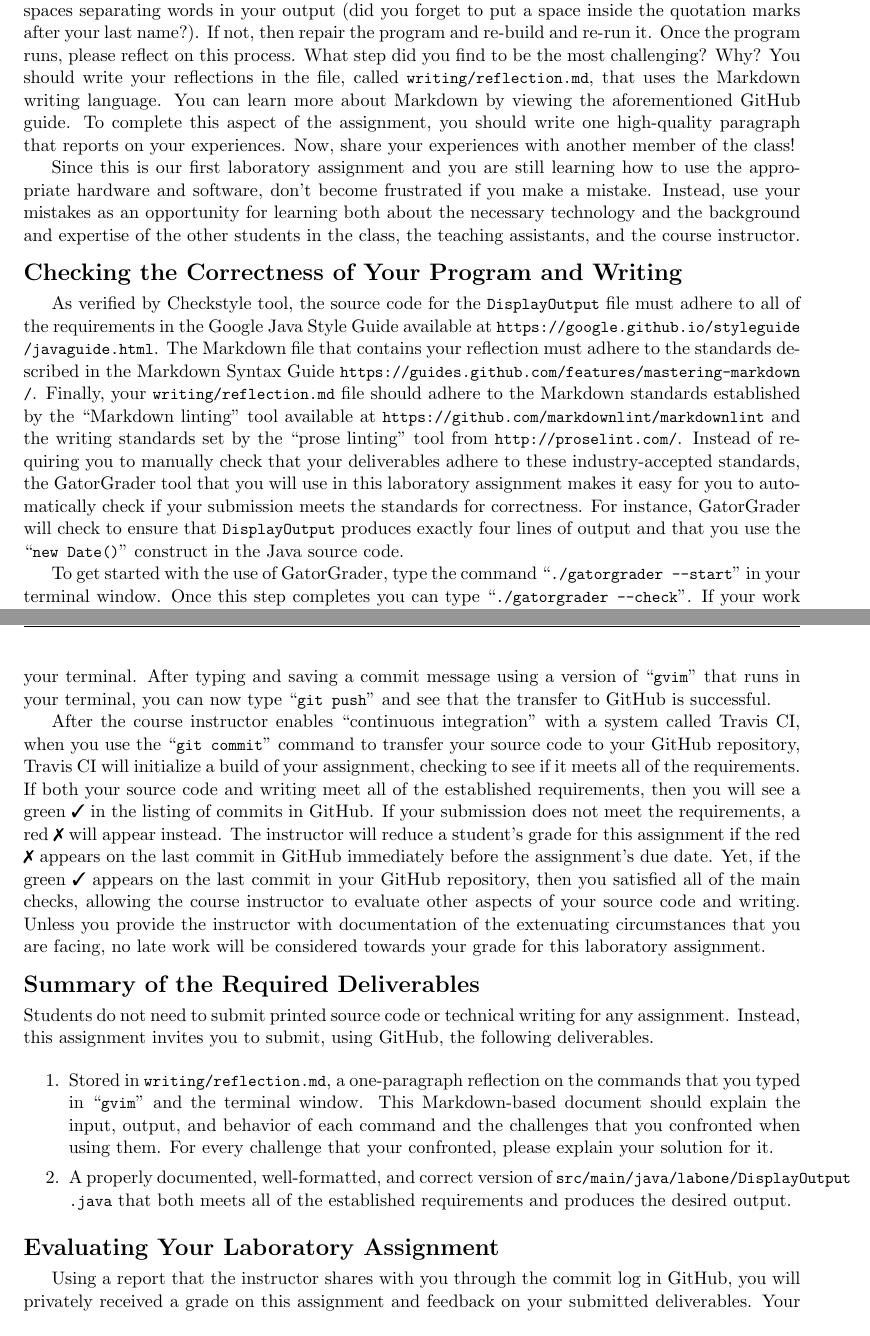
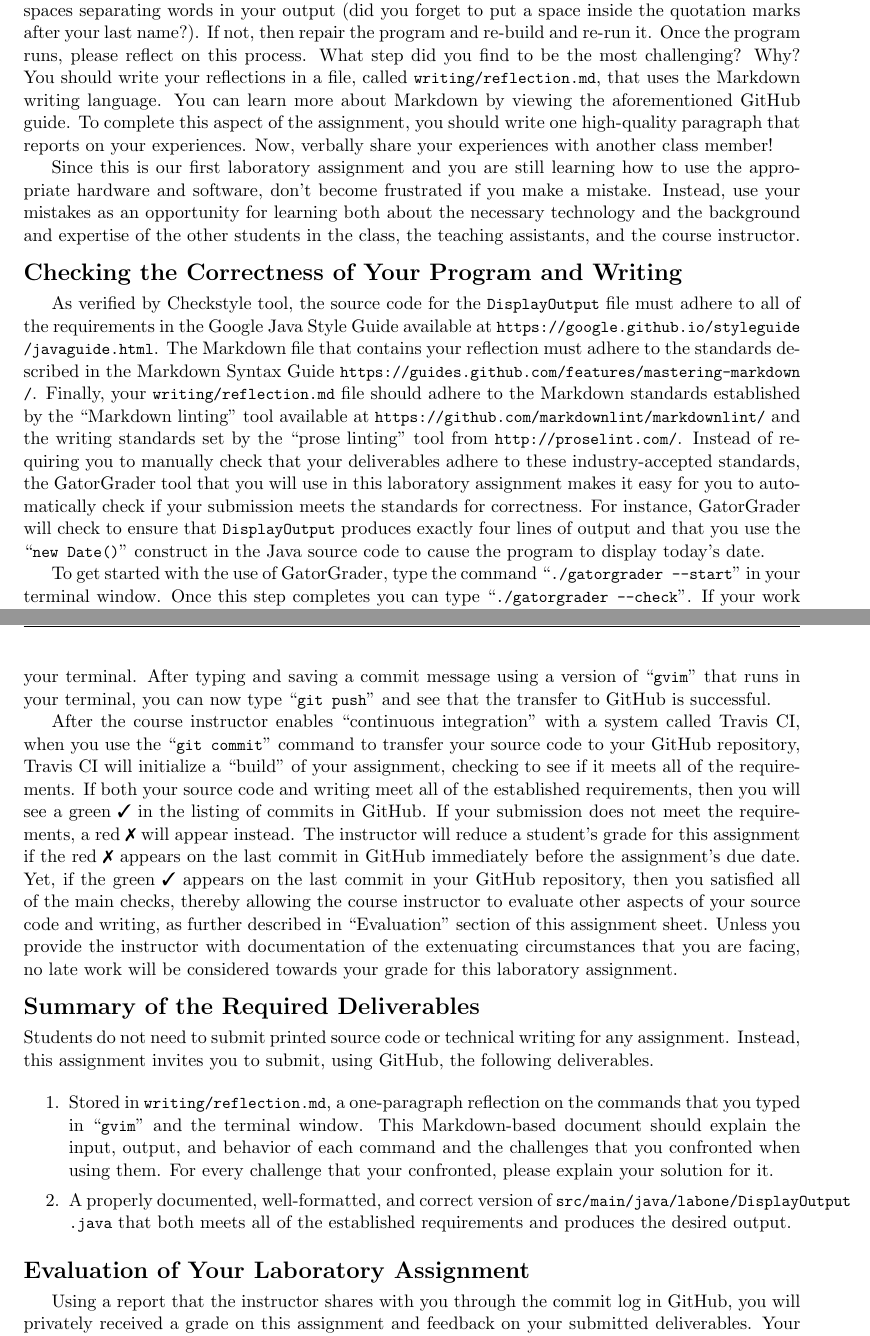
Before and after one commit to Allegheny-Computer-Science-111-F2017/cs111-F2017-lab-sheets, a LaTeX document (lab01/cs111F2017_lab01.tex): two parts of pages 5 and 6 of 6, joined at a grey line, cut so that both start at the same text. Compiled offline with pdfLaTeX.

Commit message:
Revising content in the cs111F2017_lab01 about the evaluation.

```diff
--- a/lab01/cs111F2017_lab01.tex
+++ b/lab01/cs111F2017_lab01.tex
@@ -307,10 +307,10 @@ the ``execute'' step that will run your program and produce the designated outpu
 date and three more lines of text. Make sure there are spaces separating words in your output (did you forget to put a
 space inside the quotation marks after your last name?). If not, then repair the program and re-build and re-run it.
 Once the program runs, please reflect on this process. What step did you find to be the most challenging? Why? You
-should write your reflections in the file, called \reflection{}, that uses the Markdown writing language. You can learn
+should write your reflections in a file, called \reflection{}, that uses the Markdown writing language. You can learn
 more about Markdown by viewing the aforementioned GitHub guide. To complete this aspect of the assignment, you should
-write one high-quality paragraph that reports on your experiences. Now, share your experiences with another member of
-the class!
+write one high-quality paragraph that reports on your experiences. Now, verbally share your experiences with another
+class member!
 
 Since this is our first laboratory assignment and you are still learning how to use the appropriate hardware and
 software, don't become frustrated if you make a mistake. Instead, use your mistakes as an opportunity for learning both
@@ -324,12 +324,12 @@ the Google Java Style Guide available at \url{https://google.github.io/styleguid
 that contains your reflection must adhere to the standards described in the Markdown Syntax Guide
 \url{https://guides.github.com/features/mastering-markdown/}. Finally, your \reflection{} file should adhere to the
 Markdown standards established by the \step{Markdown linting} tool available at
-\url{https://github.com/markdownlint/markdownlint} and the writing standards set by the \step{prose linting} tool from
+\url{https://github.com/markdownlint/markdownlint/} and the writing standards set by the \step{prose linting} tool from
 \url{http://proselint.com/}. Instead of requiring you to manually check that your deliverables adhere to these
 industry-accepted standards, the GatorGrader tool that you will use in this laboratory assignment makes it easy for you
 to automatically check if your submission meets the standards for correctness. For instance, GatorGrader will check to
 ensure that \mainprogram{} produces exactly four lines of output and that you use the \command{new Date()} construct in
-the Java source code.
+the Java source code to cause the program to display today's date.
 
 To get started with the use of GatorGrader, type the command \gatorgraderstart{} in your terminal window. Once this step
 completes you can type \gatorgradercheck{}. If your work does not meet all of the assignment's requirements, then you
@@ -343,15 +343,16 @@ version of \command{gvim} that runs in your terminal, you can now type \gitpush{
 successful.
 
 After the course instructor enables \step{continuous integration} with a system called Travis CI, when you use the
-\gitcommit{} command to transfer your source code to your GitHub repository, Travis CI will initialize a build of your
-assignment, checking to see if it meets all of the requirements. If both your source code and writing meet all of the
-established requirements, then you will see a green \checkmark{} in the listing of commits in GitHub. If your submission
-does not meet the requirements, a red \naughtmark{} will appear instead. The instructor will reduce a student's grade
-for this assignment if the red \naughtmark{} appears on the last commit in GitHub immediately before the assignment's
-due date. Yet, if the green \checkmark{} appears on the last commit in your GitHub repository, then you satisfied all of
-the main checks, allowing the course instructor to evaluate other aspects of your source code and writing. Unless you
-provide the instructor with documentation of the extenuating circumstances that you are facing, no late work will be
-considered towards your grade for this laboratory assignment.
+\gitcommit{} command to transfer your source code to your GitHub repository, Travis CI will initialize a \step{build} of
+your assignment, checking to see if it meets all of the requirements. If both your source code and writing meet all of
+the established requirements, then you will see a green \checkmark{} in the listing of commits in GitHub. If your
+submission does not meet the requirements, a red \naughtmark{} will appear instead. The instructor will reduce a
+student's grade for this assignment if the red \naughtmark{} appears on the last commit in GitHub immediately before the
+assignment's due date. Yet, if the green \checkmark{} appears on the last commit in your GitHub repository, then you
+satisfied all of the main checks, thereby allowing the course instructor to evaluate other aspects of your source code
+and writing, as further described in \step{Evaluation} section of this assignment sheet. Unless you provide the
+instructor with documentation of the extenuating circumstances that you are facing, no late work will be considered
+towards your grade for this laboratory assignment.
 
 \section*{Summary of the Required Deliverables}
 
@@ -371,7 +372,7 @@ assignment invites you to submit, using GitHub, the following deliverables.
 
 \end{enumerate}
 
-\section*{Evaluating Your Laboratory Assignment}
+\section*{Evaluation of Your Laboratory Assignment}
 
 Using a report that the instructor shares with you through the commit log in GitHub, you will privately received a grade
 on this assignment and feedback on your submitted deliverables. Your grade for the assignment will be a function of the
```
